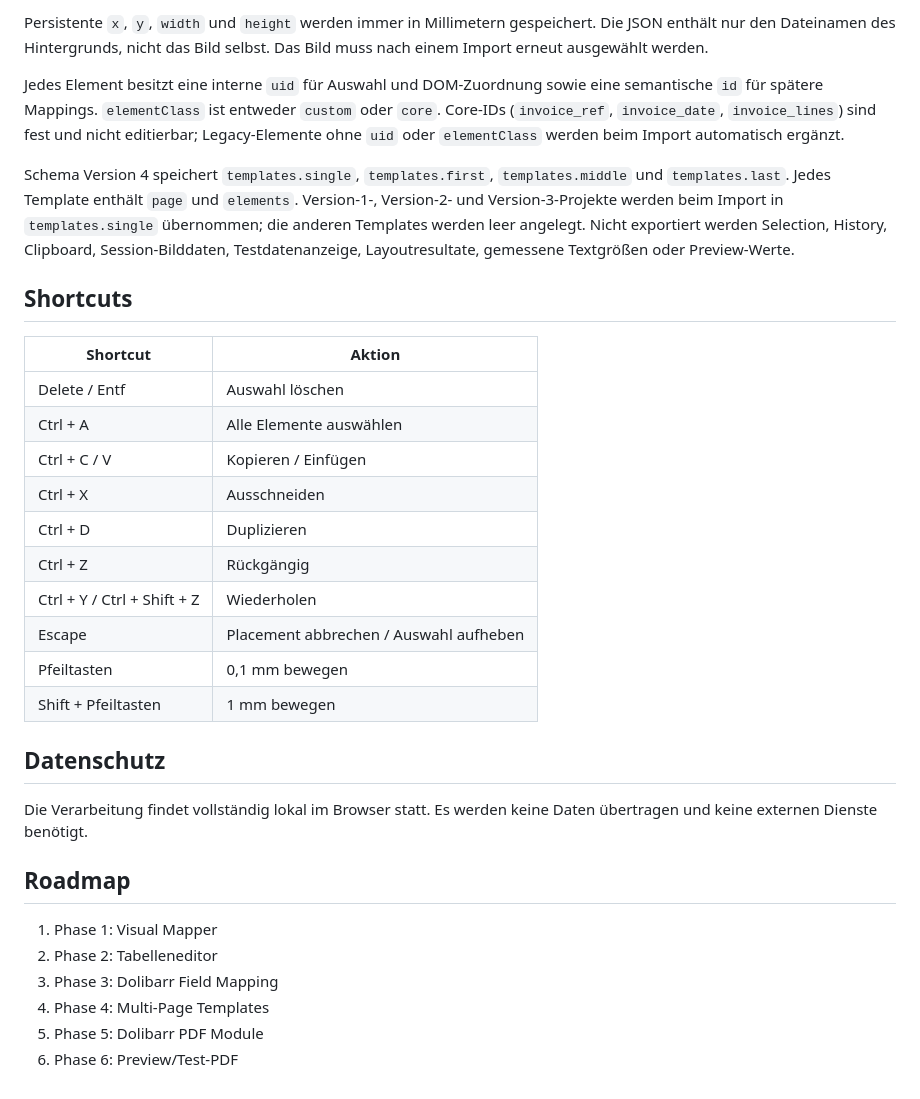
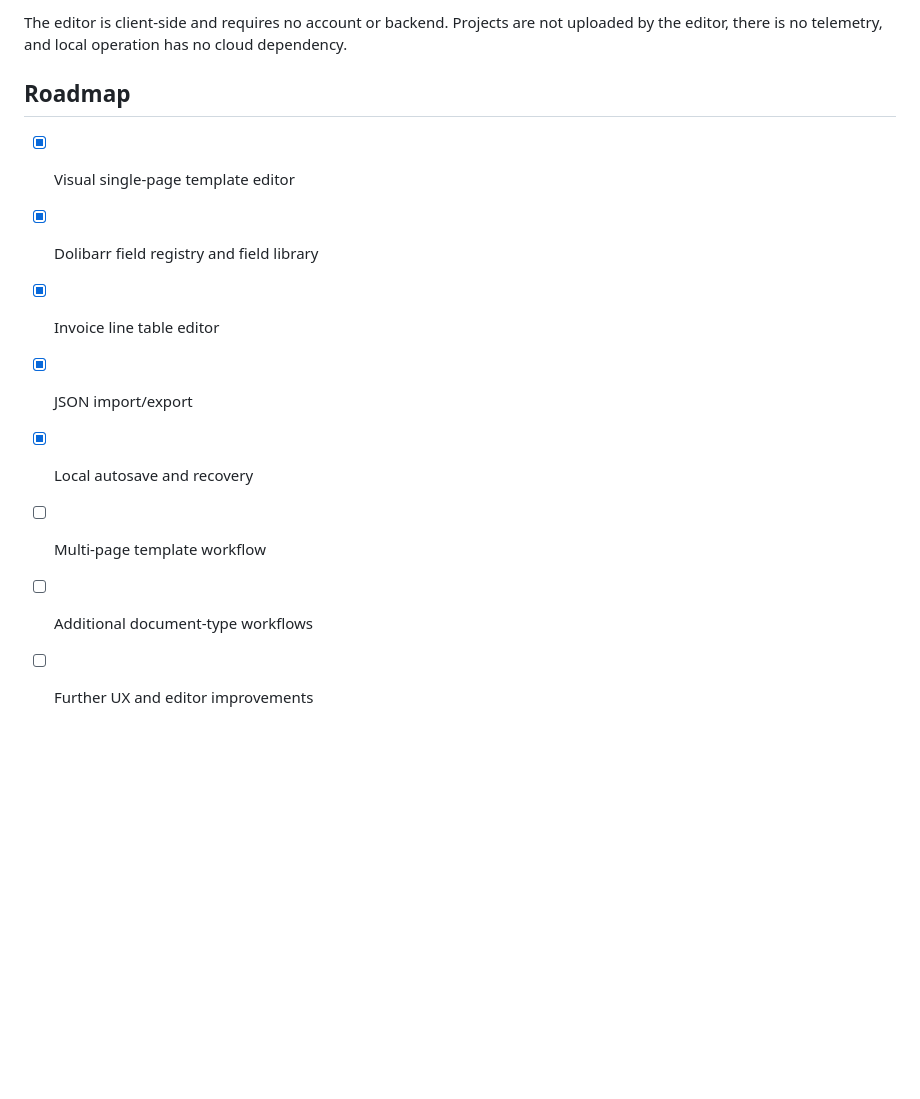
Before and after one commit to DrFailbucket/Doli_Invoice_Creator, a Markdown page: README.md, the part around one of its changes. Rendered like a GitHub page; blank space fills up the shorter version.

```diff
--- a/README.md
+++ b/README.md
@@ -73,33 +90,12 @@ Fehlen notwendige Templates oder kann eine Row nicht passen, liefert die Paginat
-Persistente `x`, `y`, `width` und `height` werden immer in Millimetern gespeichert. Die JSON enthält nur den Dateinamen des Hintergrunds, nicht das Bild selbst. Das Bild muss nach einem Import erneut ausgewählt werden.
-
-Jedes Element besitzt eine interne `uid` für Auswahl und DOM-Zuordnung sowie eine semantische `id` für spätere Mappings. `elementClass` ist entweder `custom` oder `core`. Core-IDs (`invoice_ref`, `invoice_date`, `invoice_lines`) sind fest und nicht editierbar; Legacy-Elemente ohne `uid` oder `elementClass` werden beim Import automatisch ergänzt.
-
-Schema Version 4 speichert `templates.single`, `templates.first`, `templates.middle` und `templates.last`. Jedes Template enthält `page` und `elements`. Version-1-, Version-2- und Version-3-Projekte werden beim Import in `templates.single` übernommen; die anderen Templates werden leer angelegt. Nicht exportiert werden Selection, History, Clipboard, Session-Bilddaten, Testdatenanzeige, Layoutresultate, gemessene Textgrößen oder Preview-Werte.
-
-## Shortcuts
-
-| Shortcut | Aktion |
-| --- | --- |
-| Delete / Entf | Auswahl löschen |
-| Ctrl + A | Alle Elemente auswählen |
-| Ctrl + C / V | Kopieren / Einfügen |
-| Ctrl + X | Ausschneiden |
-| Ctrl + D | Duplizieren |
-| Ctrl + Z | Rückgängig |
-| Ctrl + Y / Ctrl + Shift + Z | Wiederholen |
-| Escape | Placement abbrechen / Auswahl aufheben |
-| Pfeiltasten | 0,1 mm bewegen |
-| Shift + Pfeiltasten | 1 mm bewegen |
-
-## Datenschutz
-
-Die Verarbeitung findet vollständig lokal im Browser statt. Es werden keine Daten übertragen und keine externen Dienste benötigt.
+The editor is client-side and requires no account or backend. Projects are not uploaded by the editor, there is no telemetry, and local operation has no cloud dependency.
 
 ## Roadmap
 
-1. Phase 1: Visual Mapper
-2. Phase 2: Tabelleneditor
-3. Phase 3: Dolibarr Field Mapping
-4. Phase 4: Multi-Page Templates
-5. Phase 5: Dolibarr PDF Module
-6. Phase 6: Preview/Test-PDF
+- [x] Visual single-page template editor
+- [x] Dolibarr field registry and field library
+- [x] Invoice line table editor
+- [x] JSON import/export
+- [x] Local autosave and recovery
+- [ ] Multi-page template workflow
+- [ ] Additional document-type workflows
+- [ ] Further UX and editor improvements
```
Also changed, not shown: other parts of README.md (+71 -54 lines), README.de.md (added, +101 -0 lines).
